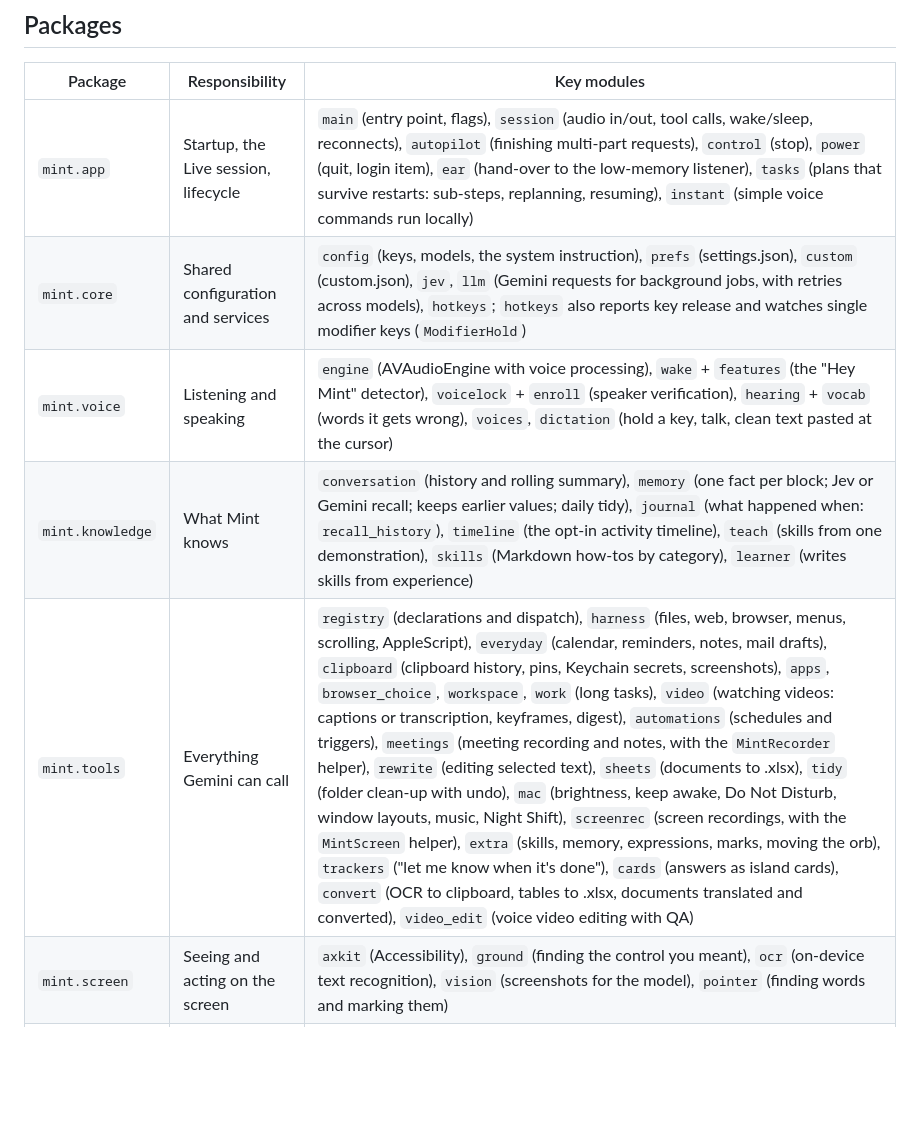
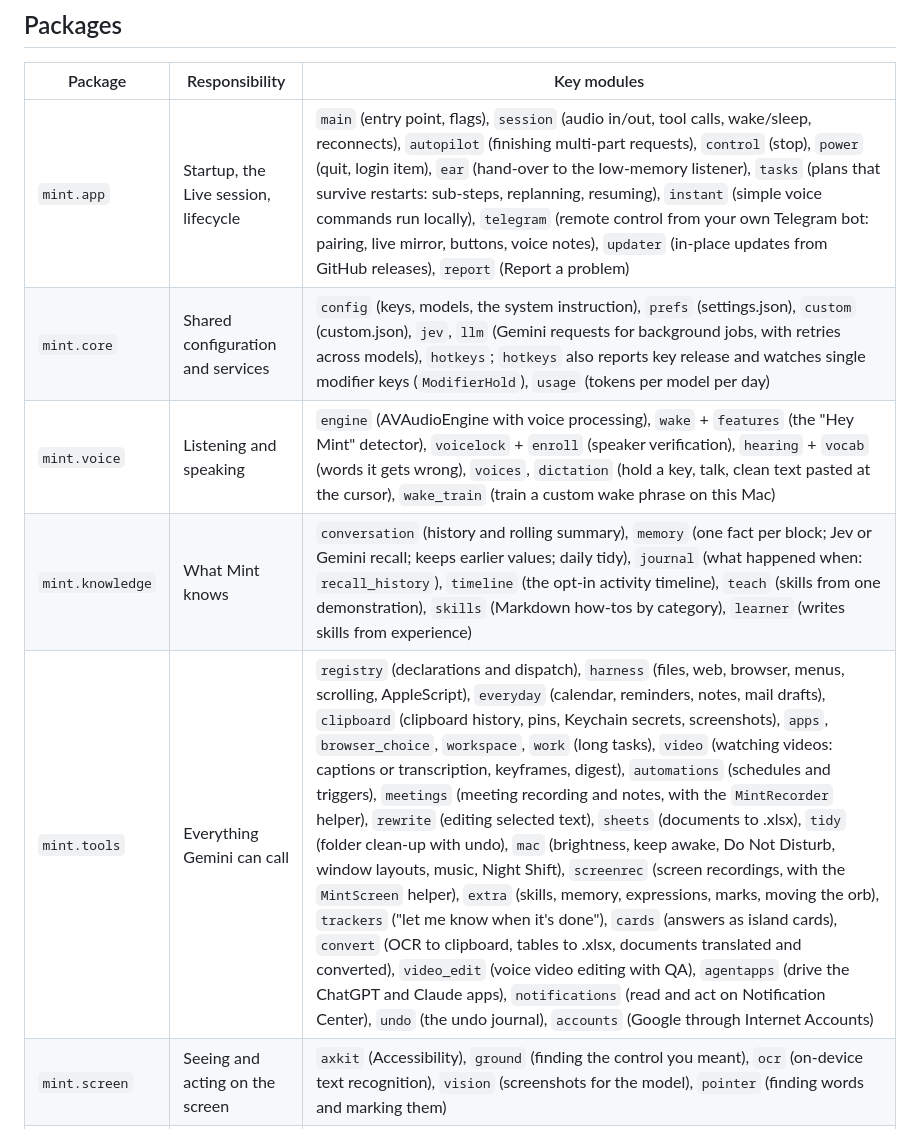
Before and after one commit to shivatmax/hey-mint, a Markdown page: docs/architecture.md, the part around the change. GitHub-like rendering; blank space fills up the shorter version.

Commit message:
Docs: architecture lists telegram, updater, report, usage, wake_train, agentapps, notifications, undo, accounts

```diff
--- a/docs/architecture.md
+++ b/docs/architecture.md
@@ -25,11 +25,11 @@ to **agents** that run in the background and report back.
 
 | Package | Responsibility | Key modules |
 |---|---|---|
-| `mint.app` | Startup, the Live session, lifecycle | `main` (entry point, flags), `session` (audio in/out, tool calls, wake/sleep, reconnects), `autopilot` (finishing multi-part requests), `control` (stop), `power` (quit, login item), `ear` (hand-over to the low-memory listener), `tasks` (plans that survive restarts: sub-steps, replanning, resuming), `instant` (simple voice commands run locally) |
-| `mint.core` | Shared configuration and services | `config` (keys, models, the system instruction), `prefs` (settings.json), `custom` (custom.json), `jev`, `llm` (Gemini requests for background jobs, with retries across models), `hotkeys`; `hotkeys` also reports key release and watches single modifier keys (`ModifierHold`) |
-| `mint.voice` | Listening and speaking | `engine` (AVAudioEngine with voice processing), `wake` + `features` (the "Hey Mint" detector), `voicelock` + `enroll` (speaker verification), `hearing` + `vocab` (words it gets wrong), `voices`, `dictation` (hold a key, talk, clean text pasted at the cursor) |
+| `mint.app` | Startup, the Live session, lifecycle | `main` (entry point, flags), `session` (audio in/out, tool calls, wake/sleep, reconnects), `autopilot` (finishing multi-part requests), `control` (stop), `power` (quit, login item), `ear` (hand-over to the low-memory listener), `tasks` (plans that survive restarts: sub-steps, replanning, resuming), `instant` (simple voice commands run locally), `telegram` (remote control from your own Telegram bot: pairing, live mirror, buttons, voice notes), `updater` (in-place updates from GitHub releases), `report` (Report a problem) |
+| `mint.core` | Shared configuration and services | `config` (keys, models, the system instruction), `prefs` (settings.json), `custom` (custom.json), `jev`, `llm` (Gemini requests for background jobs, with retries across models), `hotkeys`; `hotkeys` also reports key release and watches single modifier keys (`ModifierHold`), `usage` (tokens per model per day) |
+| `mint.voice` | Listening and speaking | `engine` (AVAudioEngine with voice processing), `wake` + `features` (the "Hey Mint" detector), `voicelock` + `enroll` (speaker verification), `hearing` + `vocab` (words it gets wrong), `voices`, `dictation` (hold a key, talk, clean text pasted at the cursor), `wake_train` (train a custom wake phrase on this Mac) |
 | `mint.knowledge` | What Mint knows | `conversation` (history and rolling summary), `memory` (one fact per block; Jev or Gemini recall; keeps earlier values; daily tidy), `journal` (what happened when: `recall_history`), `timeline` (the opt-in activity timeline), `teach` (skills from one demonstration), `skills` (Markdown how-tos by category), `learner` (writes skills from experience) |
-| `mint.tools` | Everything Gemini can call | `registry` (declarations and dispatch), `harness` (files, web, browser, menus, scrolling, AppleScript), `everyday` (calendar, reminders, notes, mail drafts), `clipboard` (clipboard history, pins, Keychain secrets, screenshots), `apps`, `browser_choice`, `workspace`, `work` (long tasks), `video` (watching videos: captions or transcription, keyframes, digest), `automations` (schedules and triggers), `meetings` (meeting recording and notes, with the `MintRecorder` helper), `rewrite` (editing selected text), `sheets` (documents to .xlsx), `tidy` (folder clean-up with undo), `mac` (brightness, keep awake, Do Not Disturb, window layouts, music, Night Shift), `screenrec` (screen recordings, with the `MintScreen` helper), `extra` (skills, memory, expressions, marks, moving the orb), `trackers` ("let me know when it's done"), `cards` (answers as island cards), `convert` (OCR to clipboard, tables to .xlsx, documents translated and converted), `video_edit` (voice video editing with QA) |
+| `mint.tools` | Everything Gemini can call | `registry` (declarations and dispatch), `harness` (files, web, browser, menus, scrolling, AppleScript), `everyday` (calendar, reminders, notes, mail drafts), `clipboard` (clipboard history, pins, Keychain secrets, screenshots), `apps`, `browser_choice`, `workspace`, `work` (long tasks), `video` (watching videos: captions or transcription, keyframes, digest), `automations` (schedules and triggers), `meetings` (meeting recording and notes, with the `MintRecorder` helper), `rewrite` (editing selected text), `sheets` (documents to .xlsx), `tidy` (folder clean-up with undo), `mac` (brightness, keep awake, Do Not Disturb, window layouts, music, Night Shift), `screenrec` (screen recordings, with the `MintScreen` helper), `extra` (skills, memory, expressions, marks, moving the orb), `trackers` ("let me know when it's done"), `cards` (answers as island cards), `convert` (OCR to clipboard, tables to .xlsx, documents translated and converted), `video_edit` (voice video editing with QA), `agentapps` (drive the ChatGPT and Claude apps), `notifications` (read and act on Notification Center), `undo` (the undo journal), `accounts` (Google through Internet Accounts) |
 | `mint.screen` | Seeing and acting on the screen | `axkit` (Accessibility), `ground` (finding the control you meant), `ocr` (on-device text recognition), `vision` (screenshots for the model), `pointer` (finding words and marking them) |
 | `mint.ui` | Everything drawn | `presence` (menu bar and wiring), `hud` + `orb` (the orb, its face and morphs), `chat`, `settings`, `brain` (skills and memory window), `effects` + `flourishes`, `emotes`, `motion` (60 fps paths and tricks), `marks`, `critters` (agents as creatures), `sharing` (screen-share visibility), `tutor` (step-by-step guides on screen), `island` (the orb morphing into a recorder, cards, lessons, drop target - Dynamic Island style), `teach_fx` (the pointer ring and click captures while teaching), `clipboard_window` (the orb turned into the clipboard card), `onboarding` (the first-run welcome window: profile, voice, permissions, shortcuts, tour) |
 | `mint.agents` | Background agents | `runtime` (the hub and each agent's tool loop), `registry` (agents.json), `providers` (OpenAI: every agent runs on GPT-6 Luna), `codex` (OpenAI Codex runner), `team` (agents asking agents), `orchestrator` (the tools Gemini uses to delegate) |
```
